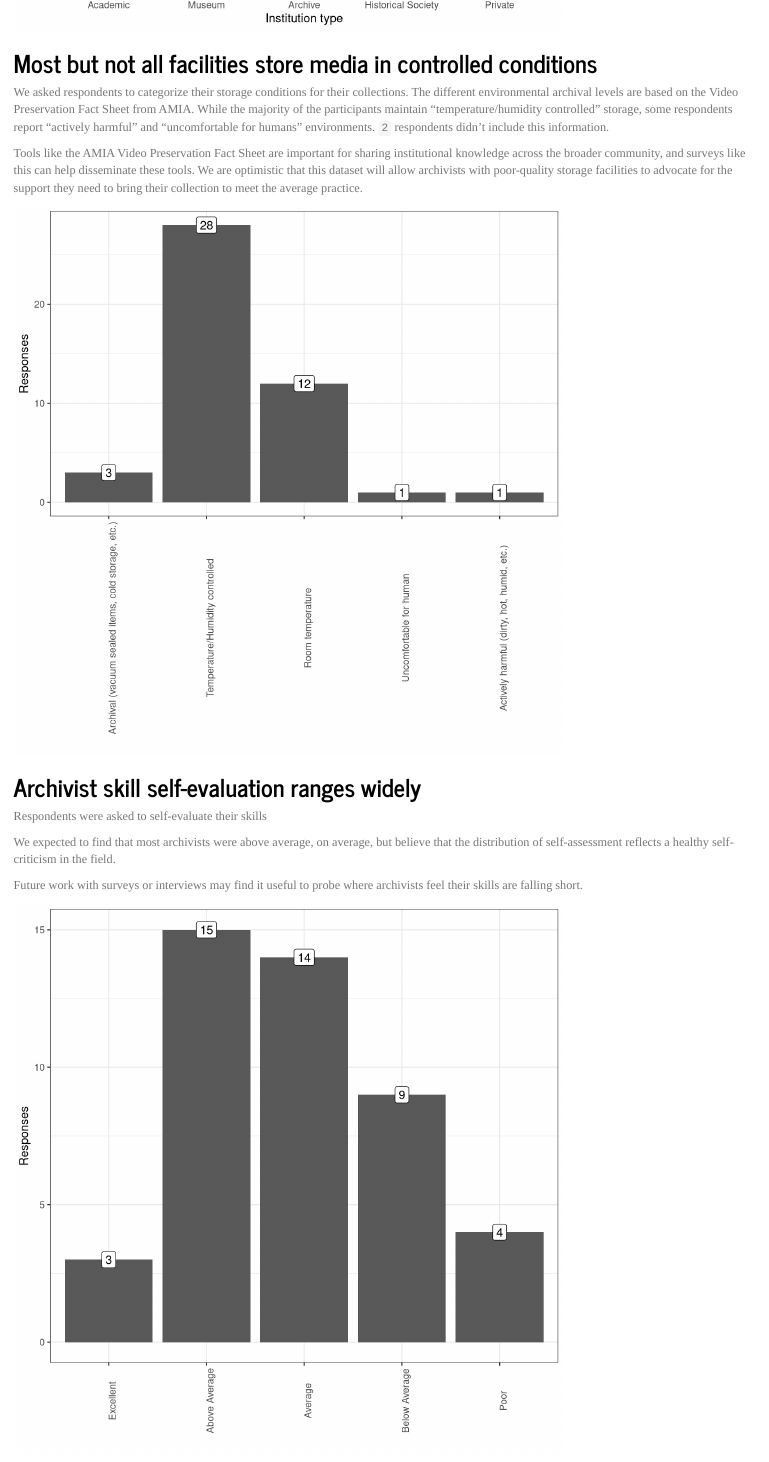
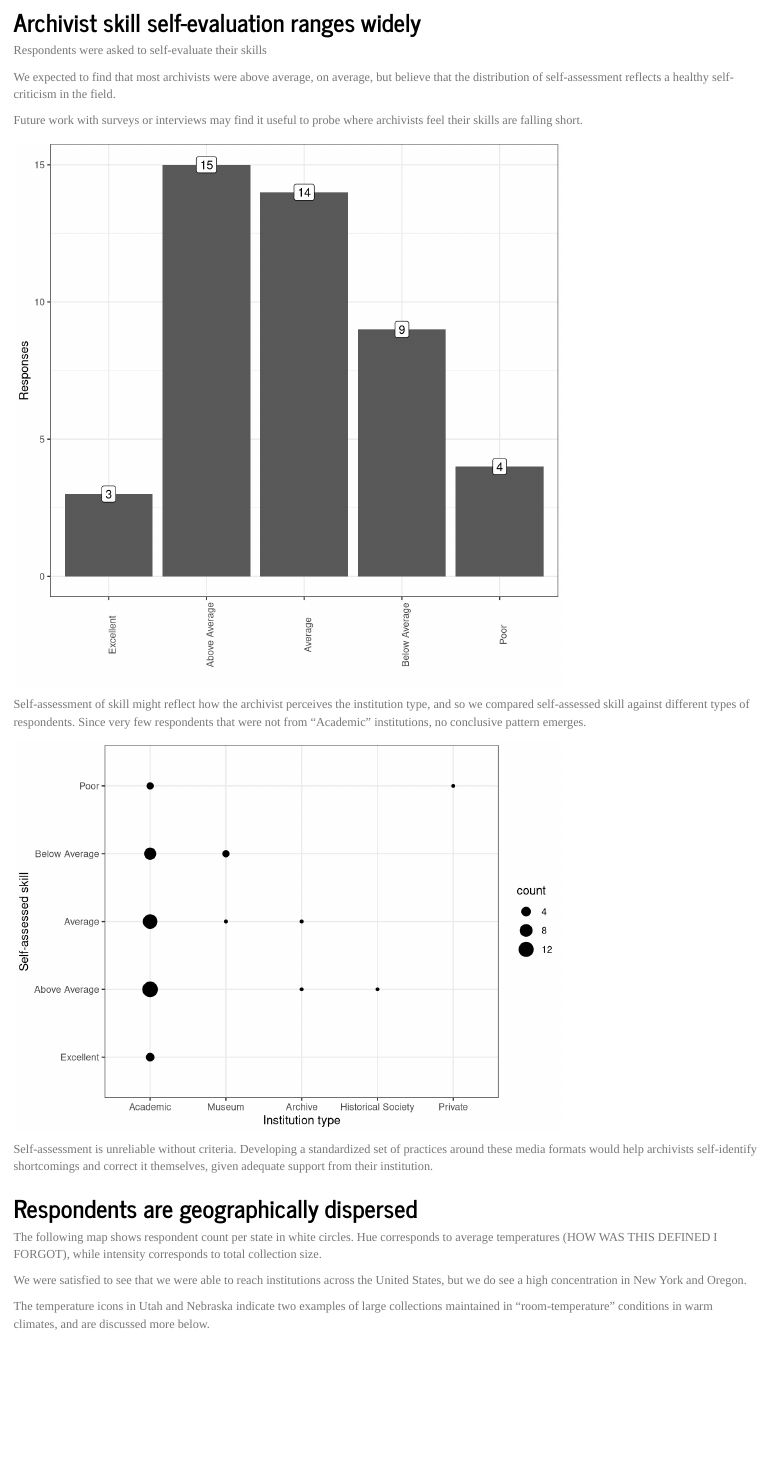
Before and after one commit to J-Nistler/quant_magnetic_media, an R Markdown document (report_magnetic_media_survey_2019.Rmd): the page in a window 1100 px wide, from 5880 px down before the commit and from 5220 px down after it. Rendered offline with R 4.5, knitr and Pandoc, with nearby package versions; code that draws random numbers runs with fixed seeds of ours.

Commit message:
rearranging order of figures/results, making comparison of skill and type

````diff
--- a/report_magnetic_media_survey_2019.Rmd
+++ b/report_magnetic_media_survey_2019.Rmd
@@ -437,3 +421,85 @@ all_responses %>%
     ylab("Responses")
     }
 ```
+
+## Archivist skill self-evaluation ranges widely
+
+Respondents were asked to self-evaluate their skills
+
+<!-- yall should actually put the question here -->
+
+We expected to find that most archivists were above average, on average, but
+believe that the distribution of self-assessment reflects a healthy
+self-criticism in the field.
+
+Future work with surveys or interviews may find it useful to probe where
+archivists feel their skills are falling short.
+
+```{r responses_by_self_reflection,cache=T,fig.height=7}
+all_responses %>%
+    filter(!is.na(PracticeSelfAssesment)) %>%
+    {
+    ggplot(.)+theme_bw()+
+    aes(x=PracticeSelfAssesment)+
+    geom_bar()+
+    scale_x_discrete(limits=c(
+            "Excellent",
+            "Above Average",
+            "Average",
+            "Below Average",
+            "Poor"
+            )
+        )+
+    geom_label(aes(label=..count..,y=..count..),stat="count")+
+    theme(axis.text.x=element_text(angle=90))+
+    xlab("")+
+    ylab("Responses")
+    }
+```
+
+Self-assessment of skill might reflect how the archivist perceives the
+institution type, and so we compared self-assessed skill against different types
+of respondents.
+Since very few respondents that were not from "Academic"
+institutions, no conclusive pattern emerges.
+
+```{r skill_by_instutition_type,cache=T}
+all_responses %>%
+    filter(!is.na(PracticeSelfAssesment)) %>%
+    {
+    ggplot(.)+theme_bw()+
+    aes(x=InstitutionType,y=PracticeSelfAssesment)+
+    geom_point(aes(size=..count..),stat="bin_2d")+
+    scale_x_discrete(limits=names(sort(table(.$InstitutionType),decreasing=T)))+
+#    geom_label(aes(label=..count..,y=..count..),stat="count")+
+    scale_y_discrete(limits=c(
+            "Excellent",
+            "Above Average",
+            "Average",
+            "Below Average",
+            "Poor"
+            ))+
+    scale_size_continuous(breaks=seq(0,12,4))+
+    guides(fill=F)+
+    xlab("Institution type")+
+    ylab("Self-assessed skill")
+    }
+```
+
+Self-assessment is unreliable without criteria.
+Developing a standardized set of practices around these media formats would help
+archivists self-identify shortcomings and correct it themselves, given adequate
+support from their institution.
+
+## Respondents are geographically dispersed
+
+The following map shows respondent count per state in white circles.
+Hue corresponds to average temperatures (HOW WAS THIS DEFINED I FORGOT),
+while intensity corresponds to total collection size.
+
+We were satisfied to see that we were able to reach institutions across the
+United States, but we do see a high concentration in New York and Oregon.
+
+The temperature icons in Utah and Nebraska indicate two examples of large
+collections maintained in "room-temperature" conditions in warm climates, and
+are discussed more below.
@@ -479,40 +549,6 @@ all_responses %>%
     }
 ```
 
-## Archivist skill self-evaluation ranges widely
-
-Respondents were asked to self-evaluate their skills
-
-<!-- yall should actually put the question here -->
-
-We expected to find that most archivists were above average, on average, but
-believe that the distribution of self-assessment reflects a healthy
-self-criticism in the field.
-
-Future work with surveys or interviews may find it useful to probe where
-archivists feel their skills are falling short.
-
-```{r responses_by_self_reflection,cache=T,fig.height=7}
-all_responses %>%
-    filter(!is.na(PracticeSelfAssesment)) %>%
-    {
-    ggplot(.)+theme_bw()+
-    aes(x=PracticeSelfAssesment)+
-    geom_bar()+
-    scale_x_discrete(limits=c(
-            "Excellent",
-            "Above Average",
-            "Average",
-            "Below Average",
-            "Poor"
-            )
-        )+
-    geom_label(aes(label=..count..,y=..count..),stat="count")+
-    theme(axis.text.x=element_text(angle=90))+
-    xlab("")+
-    ylab("Responses")
-    }
-```
 
 ## Many items are estimated to decay before digitization
 
````
Also changed, not shown: report_magnetic_media_survey_2019.Rmd (20 more changed lines).
